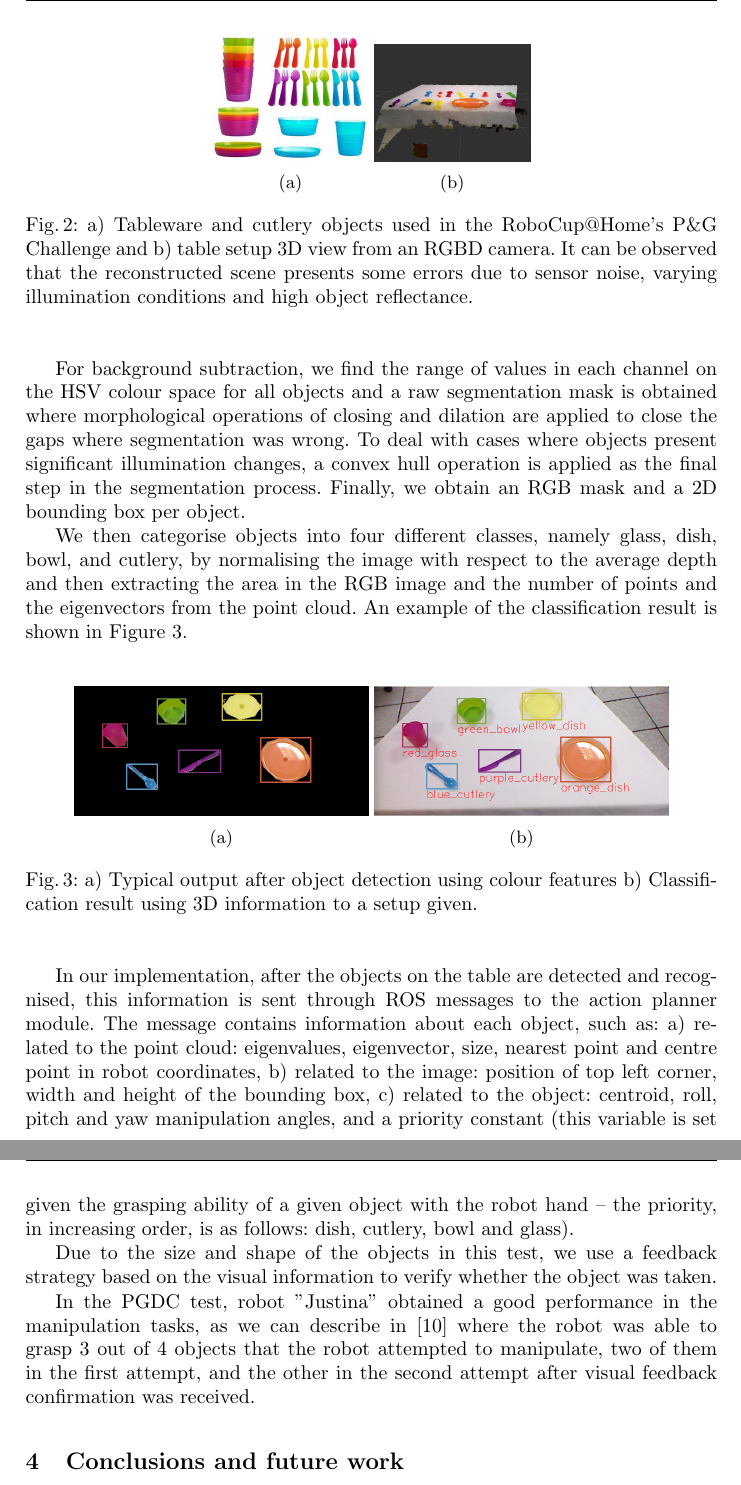
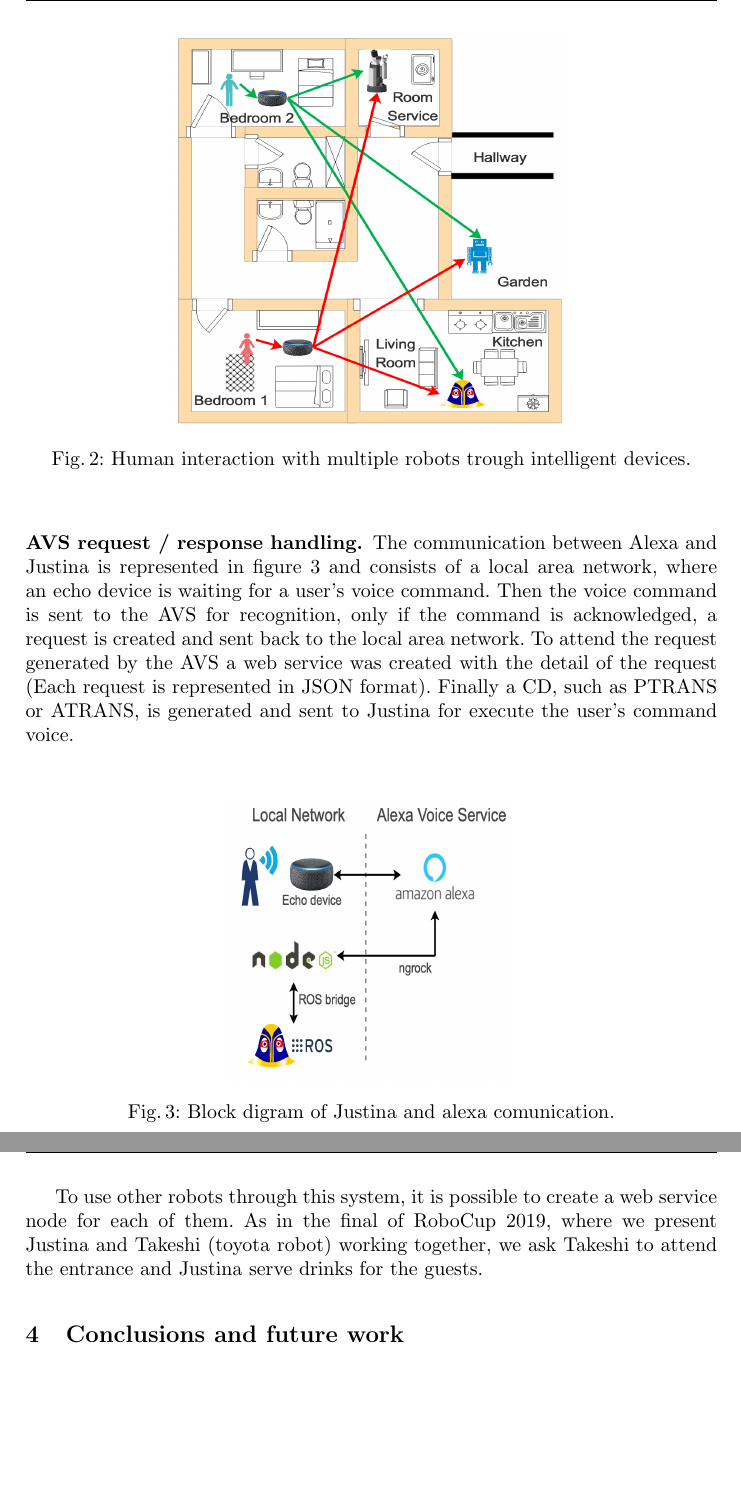
Before and after one commit to RobotJustina/TDP_Robocup, a LaTeX thesis (TDPRobocup.tex): two parts of pages 6 and 7 of 10 before the commit and two parts of pages 6 and 7 of 9 after it, joined at a grey line, cut at the place of the change, the shorter picture padded with empty space. Compiled offline with pdfLaTeX.

Commit message:
add alexa information

```diff
--- a/TDPRobocup.tex
+++ b/TDPRobocup.tex
@@ -259,16 +258,4 @@ shown in Figure \ref{fig:depthview}.
-\begin{figure}[ht]
+\begin{figure}[h]
 	\centering
-	\begin{subfigure}{.225\textwidth}
-  		\centering
-  		\includegraphics[width=1\textwidth]{{Figures/training_set.jpg}}
-        \caption{}
-  		\label{fig:rgbview}
-	\end{subfigure}
-	\begin{subfigure}{.225\textwidth}
-  		\centering
-  		\includegraphics[width=1\textwidth]{{Figures/training0.jpg}}
-        \caption{}
-  		\label{fig:depthview}
-	\end{subfigure}
-	\caption{a) Tableware and cutlery objects used in the RoboCup@Home's P\&G Challenge and b) table setup 3D view from an RGBD camera. It can be observed that the reconstructed scene presents some errors due to sensor noise, varying illumination conditions and high object reflectance.}
-	\label{fig:rgbdview}
+	\includegraphics[angle=0, height=7cm, width=7cm]{Figures/alexa1.png}
+	\caption{Human interaction with multiple robots trough intelligent devices.}
@@ -278,33 +267,31 @@ We present our solution to the flat and textureless object detection and recogni
 
-For background subtraction, we find the range of values in each channel on the HSV colour space for all objects and a raw segmentation mask is obtained where morphological operations of closing and dilation are applied to close the gaps where segmentation was wrong. To deal with cases where objects present significant illumination changes, a convex hull operation is applied as the final step in the segmentation process. Finally, we obtain an RGB mask and a 2D bounding box per object.
+	Amazon Echo - Alexa's end device to be listening the user voice, has an array of microphones and speakers.
+\vspace{.01 in}
 
-We then categorise objects into four different classes, namely glass, dish, bowl, and cutlery, by normalising the image with respect to the average depth and then extracting the area in the RGB image and the number of points and the eigenvectors from the point cloud.  An example of the classification result is shown in Figure \ref{fig:Classification}.
-\begin{figure}[ht]
+	Alexa Voice Service (AVS) - Service for voice recognition.
+\vspace{.01 in}
+
+\subsubsection{AVS request / response handling.}
+
+The communication between Alexa and Justina is represented in figure \ref{fig:alexaconexion} and
+consists of a local area network,
+where an echo device is waiting for a user's voice command.
+Then the voice command is sent to the AVS for recognition,
+only if the command is acknowledged,
+a request is created and sent back to the local area network.
+To attend the request generated by the AVS a web service was created with the detail of the request (Each request is represented in JSON format).
+Finally a CD, such as PTRANS or ATRANS, is generated and sent to Justina for execute the user's command voice.
+\begin{figure}[h]
 	\centering
-	\begin{subfigure}{.425\textwidth}
-  		\centering
-  		\includegraphics[width=1\textwidth]{{Figures/Segmentation.png}}
-        \caption{}
-  		\label{fig:seg}
-	\end{subfigure}
-	\begin{subfigure}{.425\textwidth}
-  		\centering
-  		\includegraphics[width=1\textwidth]{{Figures/Classification.png}}
-        \caption{}
-  		\label{fig:class}
-	\end{subfigure}
-	\caption{a) Typical output after object detection using colour
-features b) Classification result using 3D information to a setup given.}
-	\label{fig:Classification}
+	\includegraphics[angle=0, height=5cm, width=5cm]{Figures/alexa2.png}
+	\caption{Block digram of Justina and alexa comunication.}
+	\label{fig:alexaconexion}
 \end{figure}
 
-
-In our implementation, after the objects on the table are detected and recognised, this information is sent through ROS messages to the action planner module. The message contains information about each object, such as: a) related to the point cloud: eigenvalues, eigenvector, size, nearest point and centre point in robot coordinates, b) related to the image: position of top left corner, width and height of the bounding box, c) related to the object: centroid, roll, pitch and yaw manipulation angles, and a priority constant (this variable is set given the grasping ability of a given object with the robot hand -- the priority, in increasing order, is as follows: dish, cutlery, bowl and glass).
-
-Due to the size and shape of the objects in this test, we use a feedback strategy based on the visual information to verify whether the object was taken.
-
-In the PGDC test, robot "Justina" obtained a good performance in the manipulation tasks, as we can describe in \cite{iros2018} where the robot was able to grasp 3 out of 4 objects that the robot attempted to manipulate, two of them in the first attempt, and the other in the second attempt after visual feedback confirmation was received.
-
+To use other robots through this system,
+it is possible to create a web service node for each of them.
+As in the final of RoboCup 2019, where we present Justina and Takeshi (toyota robot) working together,
+we ask Takeshi to attend the entrance and Justina serve drinks for the guests.
 
 %%%%%%%%%
 %%% LUIS brazos
```
Also changed, not shown: Figures/alexa1.png (added), Figures/alexa2.png (added), TDPRobocup.pdf, TDPRobocup.tex (19 more changed lines).
